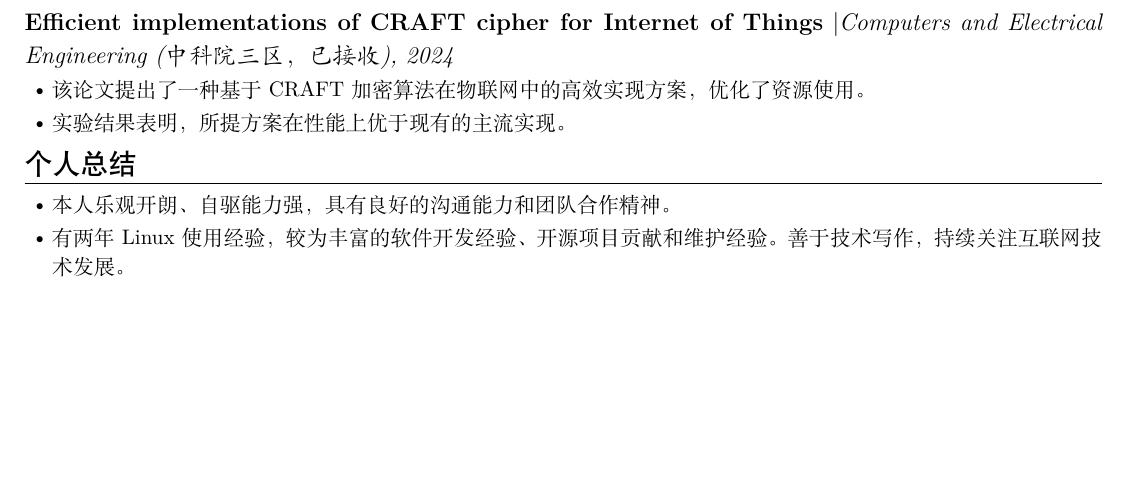
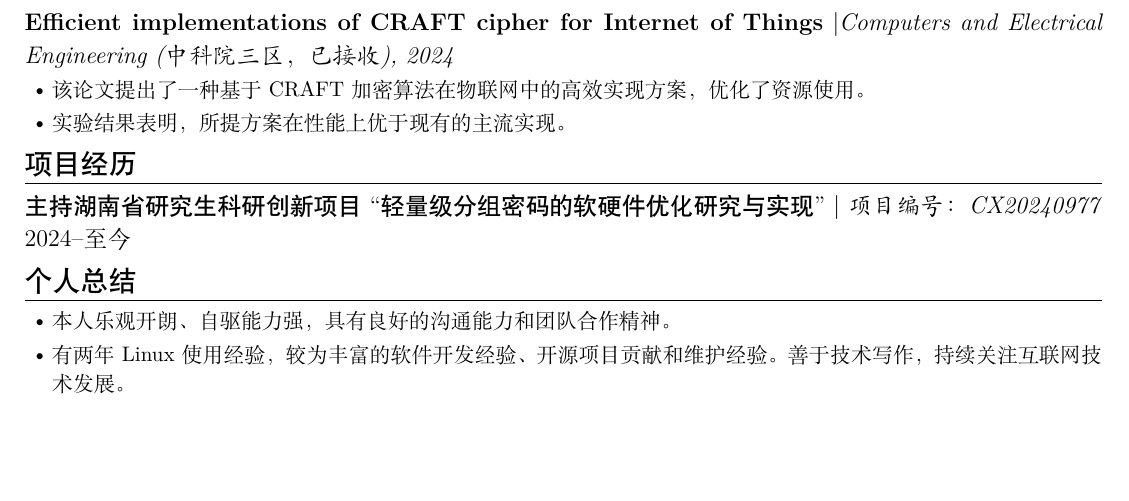
Before and after one commit to jiahaoxiang2000/CV, a LaTeX CV (cv-zh-cn.tex): part of the page, cut so that both start at the same text. Compiled offline with XeLaTeX.

Commit message:
feat(cv-zh-cn): add project experience section with research project details

```diff
--- a/cv-zh-cn.tex
+++ b/cv-zh-cn.tex
@@ -71,6 +71,11 @@
   \item 实验结果表明，所提方案在性能上优于现有的主流实现。
 \end{itemize}
 
+\section{项目经历}
+\ResumeItem{主持湖南省研究生科研创新项目 ``轻量级分组密码的软硬件优化研究与实现''}
+[项目编号：CX20240977]
+[2024--至今]
+
 \section{个人总结}
 
 \begin{itemize}
```
Also changed, not shown: cv-zh-cn.pdf.
